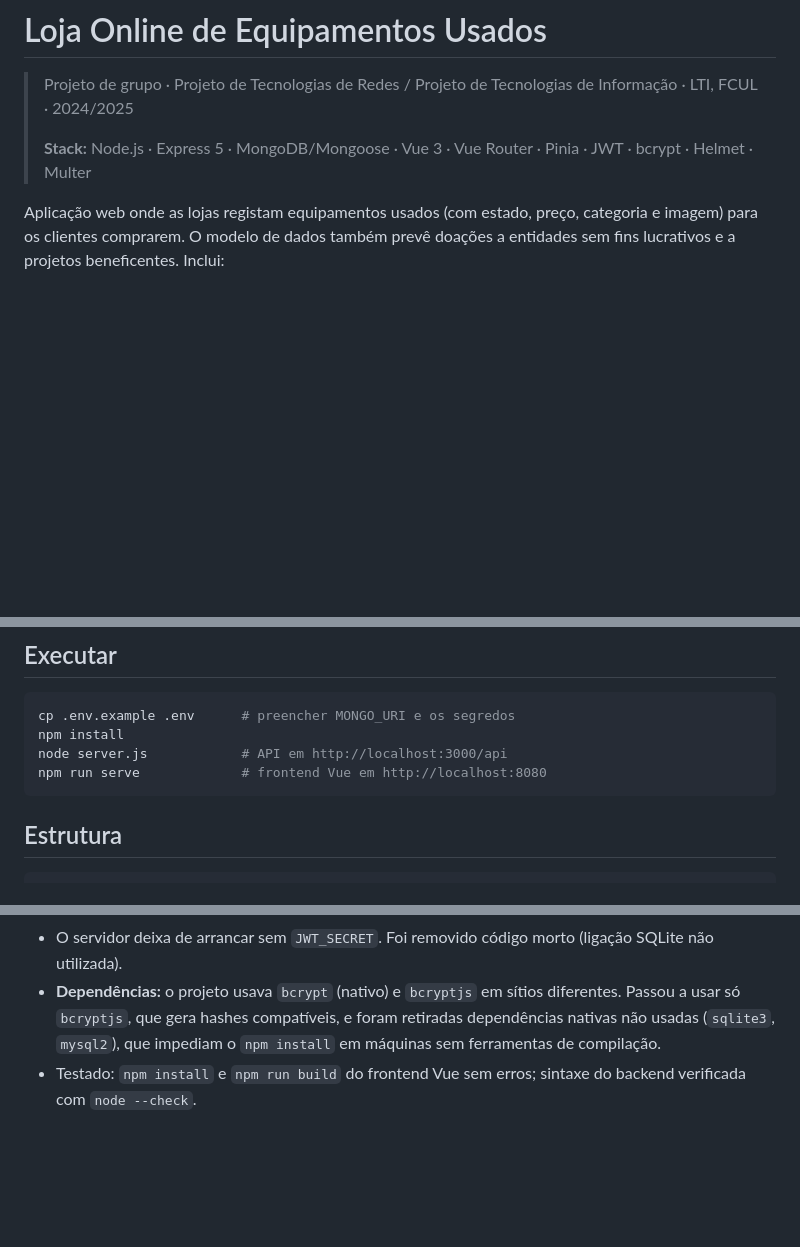
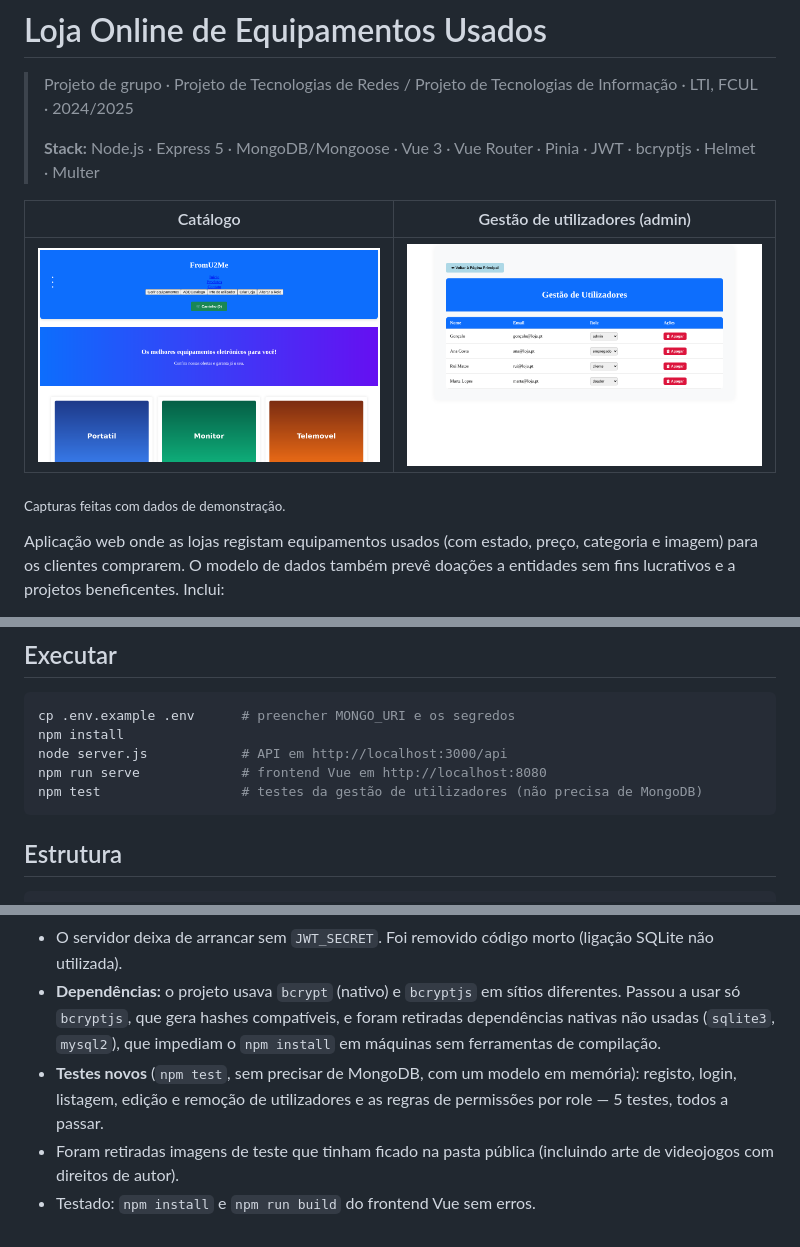
Before and after one commit to goncaloPereira08/portfolio, a Markdown page: loja-equipamentos-usados-web/README.md, 3 parts joined by grey strips. Rendered like a GitHub page; pictures changed too: loja-equipamentos-usados-web/docs/catalogo.png (added), loja-equipamentos-usados-web/docs/gestao-utilizadores.png (added); blank space fills up the shorter version.

````diff
--- a/loja-equipamentos-usados-web/README.md
+++ b/loja-equipamentos-usados-web/README.md
@@ -2,7 +2,13 @@
 
 > Projeto de grupo · Projeto de Tecnologias de Redes / Projeto de Tecnologias de Informação · LTI, FCUL · 2024/2025
 >
-> **Stack:** Node.js · Express 5 · MongoDB/Mongoose · Vue 3 · Vue Router · Pinia · JWT · bcrypt · Helmet · Multer
+> **Stack:** Node.js · Express 5 · MongoDB/Mongoose · Vue 3 · Vue Router · Pinia · JWT · bcryptjs · Helmet · Multer
+
+| Catálogo | Gestão de utilizadores (admin) |
+|---|---|
+| ![Catálogo de equipamentos](docs/catalogo.png) | ![Gestão de utilizadores e roles](docs/gestao-utilizadores.png) |
+
+<sub>Capturas feitas com dados de demonstração.</sub>
 
 Aplicação web onde as lojas registam equipamentos usados (com estado, preço, categoria e imagem) para os clientes comprarem. O modelo de dados também prevê doações a entidades sem fins lucrativos e a projetos beneficentes. Inclui:
 - registo e autenticação com JWT; passwords guardadas com bcrypt
@@ -19,6 +25,7 @@ cp .env.example .env      # preencher MONGO_URI e os segredos
 npm install
 node server.js            # API em http://localhost:3000/api
 npm run serve             # frontend Vue em http://localhost:8080
+npm test                  # testes da gestão de utilizadores (não precisa de MongoDB)
 ```
 
 ## Estrutura
@@ -38,4 +45,6 @@ src/                   # frontend Vue 3 (components/, router/, stores/)
 - **Catálogos:** as rotas `/api/catalogos` existiam mas não estavam montadas no servidor, por isso o formulário de registo de equipamentos não carregava os catálogos.
 - O servidor deixa de arrancar sem `JWT_SECRET`. Foi removido código morto (ligação SQLite não utilizada).
 - **Dependências:** o projeto usava `bcrypt` (nativo) e `bcryptjs` em sítios diferentes. Passou a usar só `bcryptjs`, que gera hashes compatíveis, e foram retiradas dependências nativas não usadas (`sqlite3`, `mysql2`), que impediam o `npm install` em máquinas sem ferramentas de compilação.
-- Testado: `npm install` e `npm run build` do frontend Vue sem erros; sintaxe do backend verificada com `node --check`.
+- **Testes novos** (`npm test`, sem precisar de MongoDB, com um modelo em memória): registo, login, listagem, edição e remoção de utilizadores e as regras de permissões por role — 5 testes, todos a passar.
+- Foram retiradas imagens de teste que tinham ficado na pasta pública (incluindo arte de videojogos com direitos de autor).
+- Testado: `npm install` e `npm run build` do frontend Vue sem erros.
````
Also changed, not shown: diario-colaborativo-web/README.md (+9 -1 lines), diario-colaborativo-web/docs/thread.png (added), diario-colaborativo-web/docs/threads.png (added), 8 other files.
